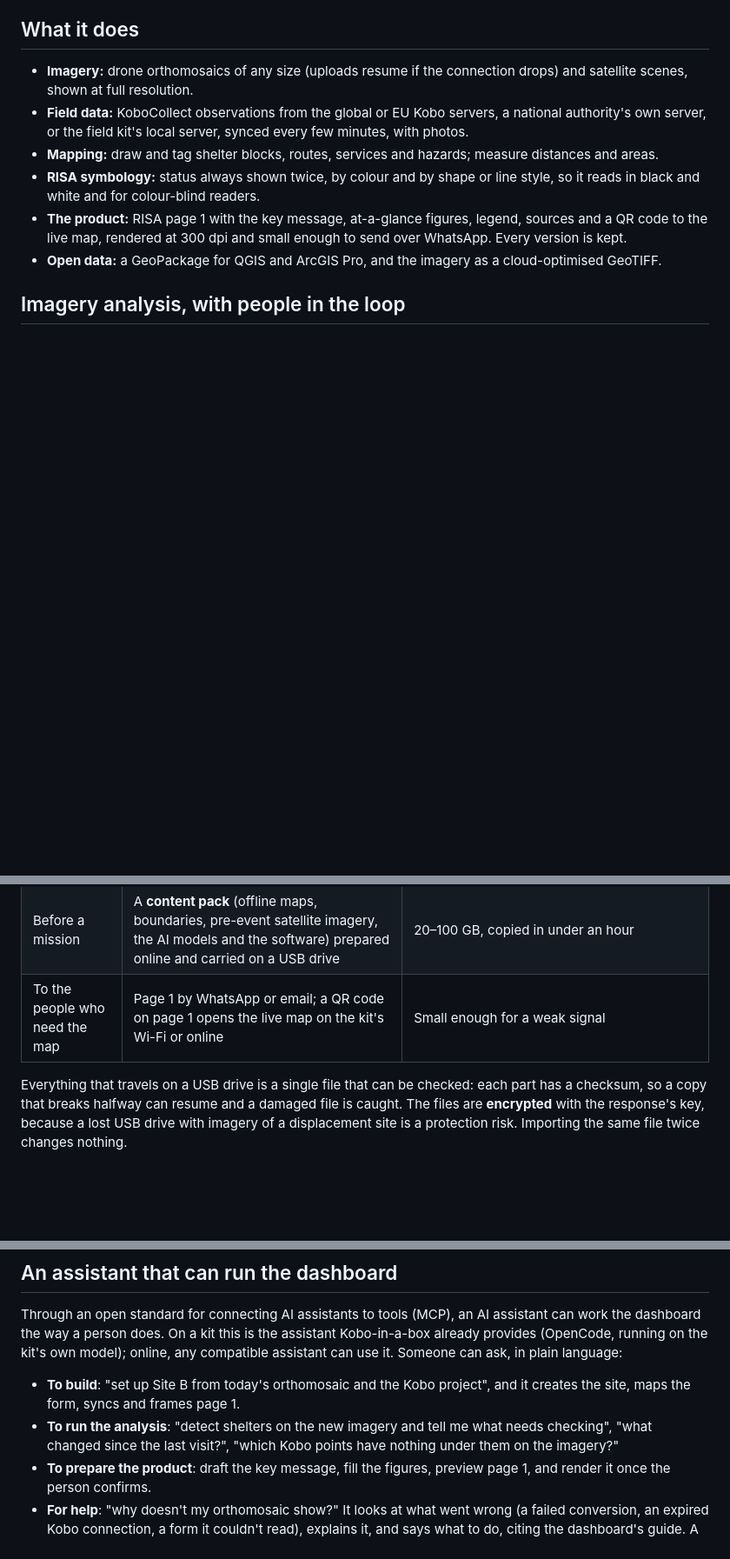
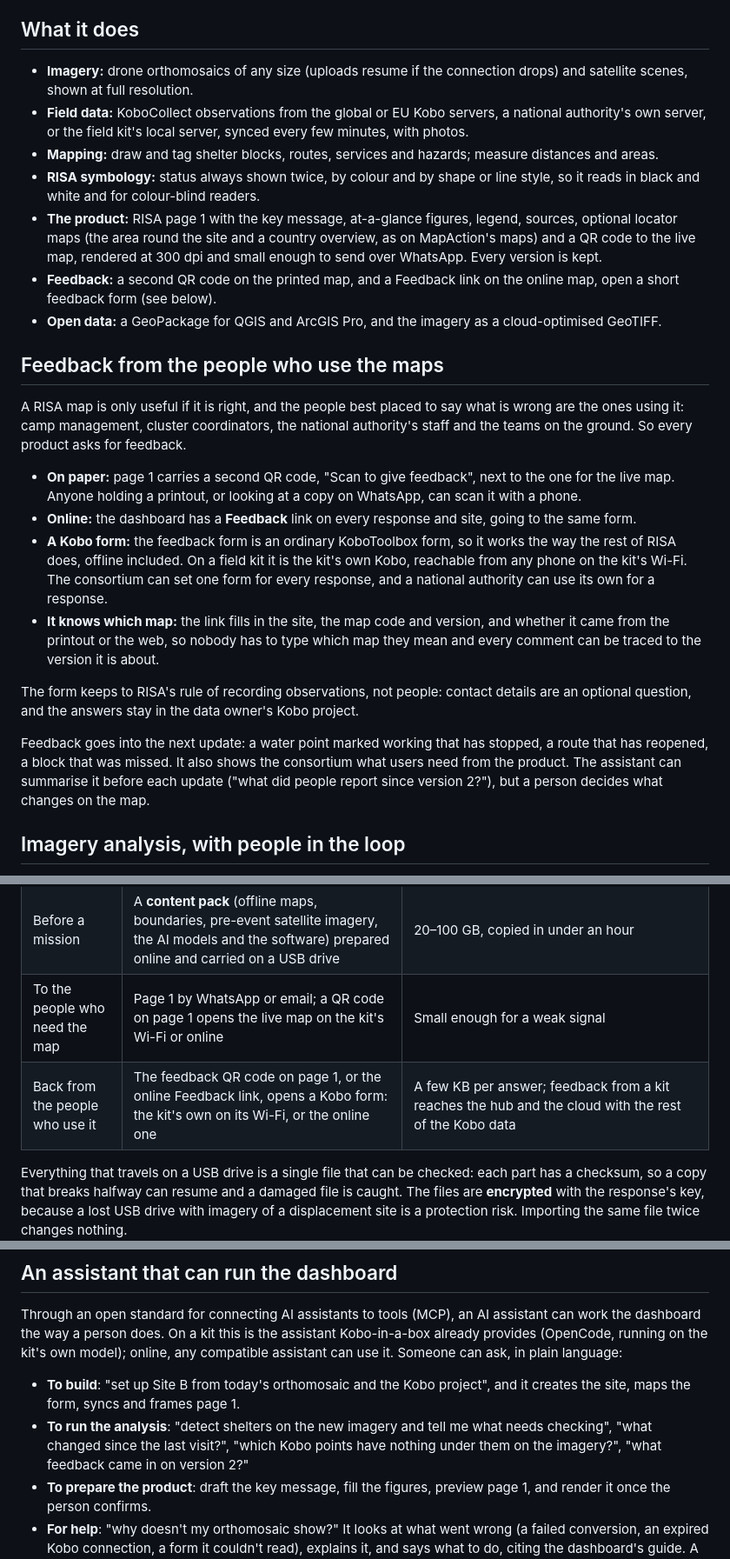
Before and after one commit to joshuaberetta/risa-dash, a Markdown page: docs/concept-note.md, 3 parts joined by grey strips. Shown at 87% size. Drawn GitHub-style; blank space fills up the shorter version.

Commit message:
Docs: feedback on printed and online maps; locator maps in the product
Co-Authored-By: Claude Opus 5.5 <noreply@anthropic.com>

```diff
--- a/docs/concept-note.md
+++ b/docs/concept-note.md
@@ -20,8 +20,22 @@ It is free and open-source software (AGPL-3.0, like KoboToolbox). The consortium
 - **Field data:** KoboCollect observations from the global or EU Kobo servers, a national authority's own server, or the field kit's local server, synced every few minutes, with photos.
 - **Mapping:** draw and tag shelter blocks, routes, services and hazards; measure distances and areas.
 - **RISA symbology:** status always shown twice, by colour and by shape or line style, so it reads in black and white and for colour-blind readers.
-- **The product:** RISA page 1 with the key message, at-a-glance figures, legend, sources and a QR code to the live map, rendered at 300 dpi and small enough to send over WhatsApp. Every version is kept.
+- **The product:** RISA page 1 with the key message, at-a-glance figures, legend, sources, optional locator maps (the area round the site and a country overview, as on MapAction's maps) and a QR code to the live map, rendered at 300 dpi and small enough to send over WhatsApp. Every version is kept.
+- **Feedback:** a second QR code on the printed map, and a Feedback link on the online map, open a short feedback form (see below).
 - **Open data:** a GeoPackage for QGIS and ArcGIS Pro, and the imagery as a cloud-optimised GeoTIFF.
+
+## Feedback from the people who use the maps
+
+A RISA map is only useful if it is right, and the people best placed to say what is wrong are the ones using it: camp management, cluster coordinators, the national authority's staff and the teams on the ground. So every product asks for feedback.
+
+- **On paper:** page 1 carries a second QR code, "Scan to give feedback", next to the one for the live map. Anyone holding a printout, or looking at a copy on WhatsApp, can scan it with a phone.
+- **Online:** the dashboard has a **Feedback** link on every response and site, going to the same form.
+- **A Kobo form:** the feedback form is an ordinary KoboToolbox form, so it works the way the rest of RISA does, offline included. On a field kit it is the kit's own Kobo, reachable from any phone on the kit's Wi-Fi. The consortium can set one form for every response, and a national authority can use its own for a response.
+- **It knows which map:** the link fills in the site, the map code and version, and whether it came from the printout or the web, so nobody has to type which map they mean and every comment can be traced to the version it is about.
+
+The form keeps to RISA's rule of recording observations, not people: contact details are an optional question, and the answers stay in the data owner's Kobo project.
+
+Feedback goes into the next update: a water point marked working that has stopped, a route that has reopened, a block that was missed. It also shows the consortium what users need from the product. The assistant can summarise it before each update ("what did people report since version 2?"), but a person decides what changes on the map.
 
 ## Imagery analysis, with people in the loop
 
@@ -88,6 +102,7 @@ Drone imagery is large and field links are slow. An orthomosaic of one site is 1
 | Hub → cloud or national server | The internet, smallest and most useful first: page 1, then the data, then lower-resolution imagery. Full imagery goes by USB drive or courier, or when a good connection appears | Page 1 (about 1.5 MB) takes seconds even on a weak mobile signal. A full orthomosaic takes about 40 minutes on a good satellite link and most of a day on mobile, so it is never sent automatically |
 | Before a mission | A **content pack** (offline maps, boundaries, pre-event satellite imagery, the AI models and the software) prepared online and carried on a USB drive | 20–100 GB, copied in under an hour |
 | To the people who need the map | Page 1 by WhatsApp or email; a QR code on page 1 opens the live map on the kit's Wi-Fi or online | Small enough for a weak signal |
+| Back from the people who use it | The feedback QR code on page 1, or the online Feedback link, opens a Kobo form: the kit's own on its Wi-Fi, or the online one | A few KB per answer; feedback from a kit reaches the hub and the cloud with the rest of the Kobo data |
 
 Everything that travels on a USB drive is a single file that can be checked: each part has a checksum, so a copy that breaks halfway can resume and a damaged file is caught. The files are **encrypted** with the response's key, because a lost USB drive with imagery of a displacement site is a protection risk. Importing the same file twice changes nothing.
 
@@ -98,7 +113,7 @@ Where phones fail or run out of battery, Kobo's paper-forms tool (Kobo field for
 Through an open standard for connecting AI assistants to tools (MCP), an AI assistant can work the dashboard the way a person does. On a kit this is the assistant Kobo-in-a-box already provides (OpenCode, running on the kit's own model); online, any compatible assistant can use it. Someone can ask, in plain language:
 
 - **To build**: "set up Site B from today's orthomosaic and the Kobo project", and it creates the site, maps the form, syncs and frames page 1.
-- **To run the analysis**: "detect shelters on the new imagery and tell me what needs checking", "what changed since the last visit?", "which Kobo points have nothing under them on the imagery?"
+- **To run the analysis**: "detect shelters on the new imagery and tell me what needs checking", "what changed since the last visit?", "which Kobo points have nothing under them on the imagery?", "what feedback came in on version 2?"
 - **To prepare the product**: draft the key message, fill the figures, preview page 1, and render it once the person confirms.
 - **For help**: "why doesn't my orthomosaic show?" It looks at what went wrong (a failed conversion, an expired Kobo connection, a form it couldn't read), explains it, and says what to do, citing the dashboard's guide. A **Help** button in the dashboard opens it on the page the person is looking at.
 
```
Also changed, not shown: other parts of docs/concept-note.md (+1 -0 lines), plans/mvp.md (+9 -6 lines).
